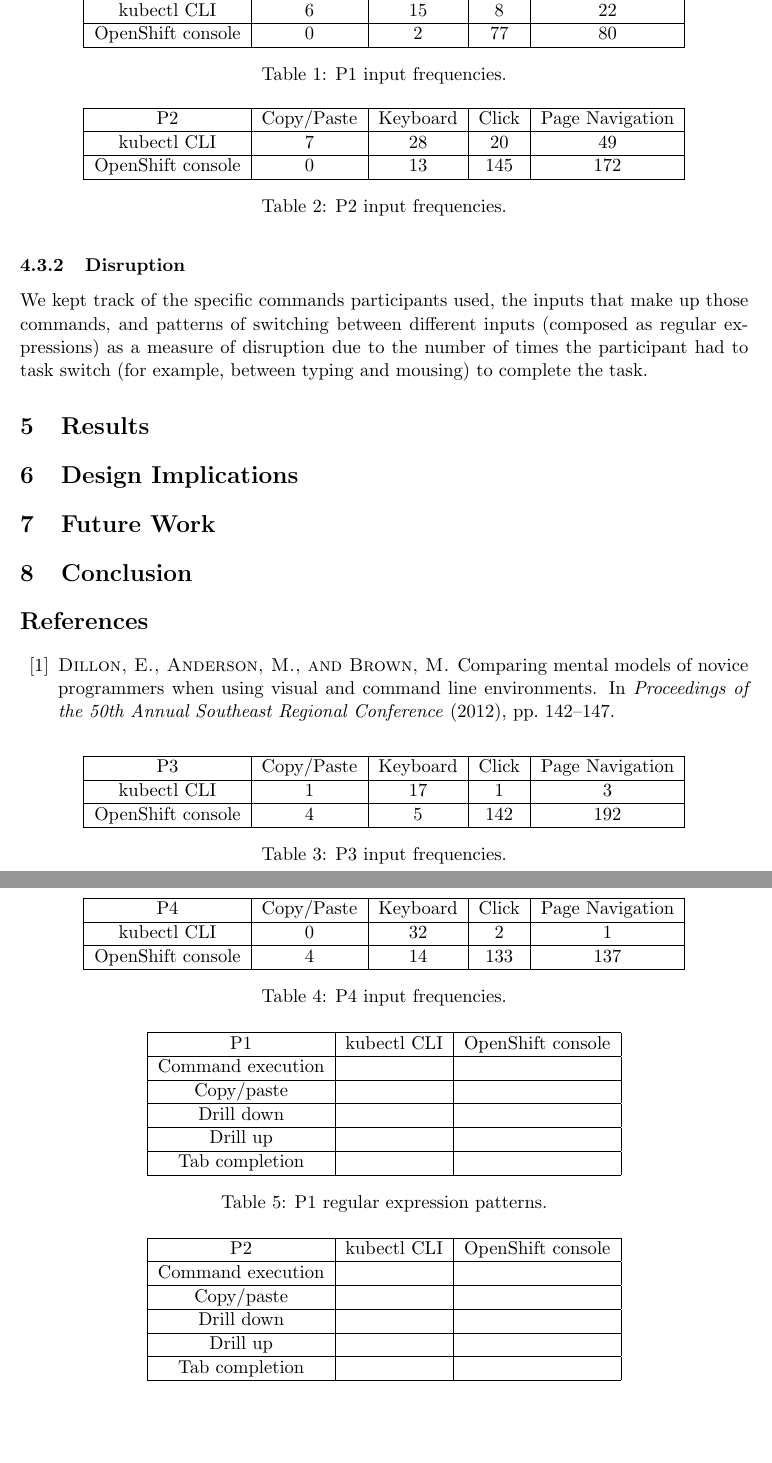
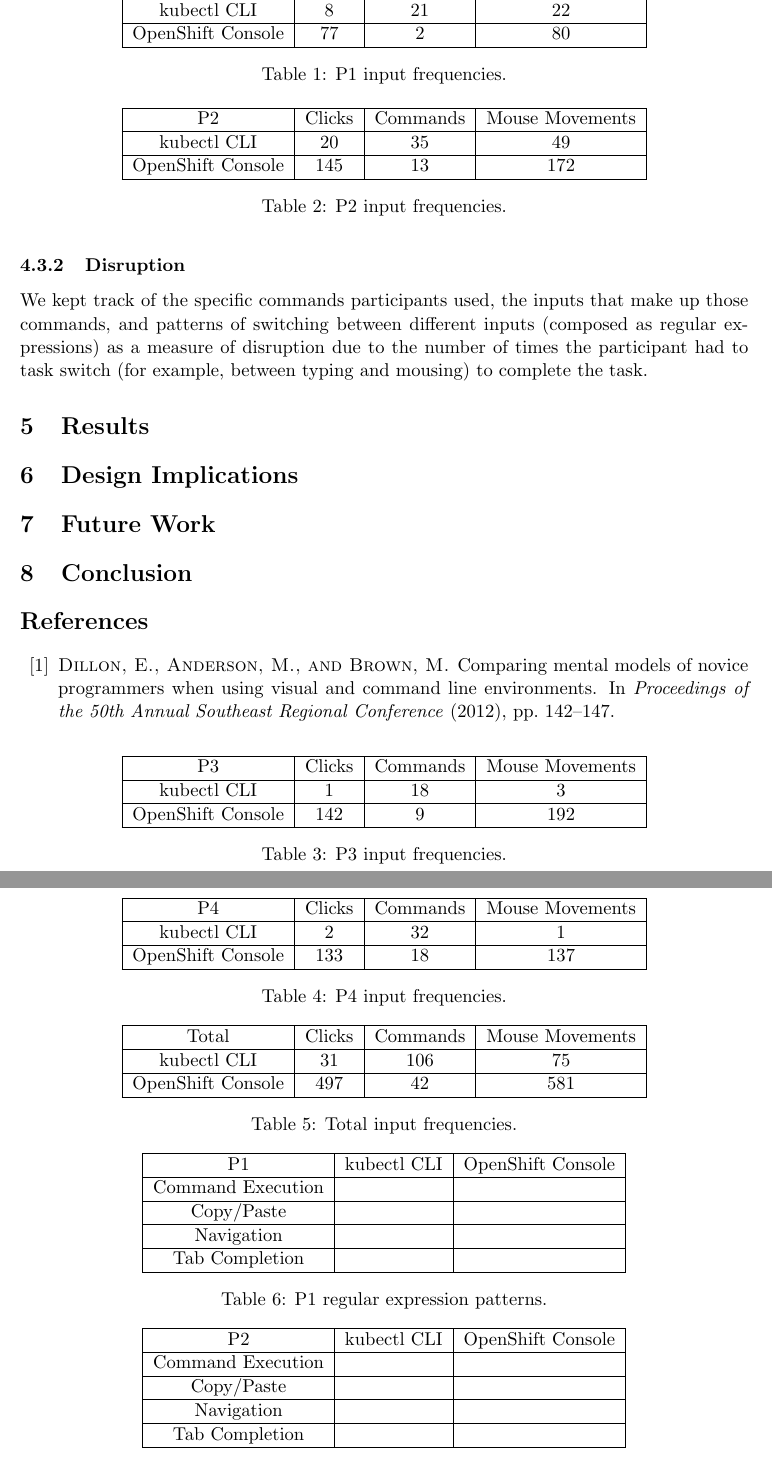
Before and after one commit to ux-studies/kubernetes-cli-console-study-2021, a LaTeX document (Draft.tex): two parts of pages 4 and 5 of 6, joined at a grey line, cut so that both start at the same text, the shorter picture padded with empty space. Compiled offline with pdfLaTeX.

Commit message:
reformat tables

```diff
--- a/Draft.tex
+++ b/Draft.tex
@@ -6,6 +6,7 @@
 \usepackage{graphicx}				% Use pdf, png, jpg, or eps§ with pdflatex; use eps in DVI mode
 								% TeX will automatically convert eps --> pdf in pdflatex
 \usepackage{array}
+\usepackage{amsmath}
 \usepackage{amssymb}
 \usepackage{todonotes}
 \usepackage{caption}
@@ -103,69 +104,87 @@
   \hline
-  kubectl CLI & 6 & 15 & 8 & 22 \\
+  kubectl CLI & 8 & 21 & 22 \\
   \hline
-  OpenShift console & 0 & 2 & 77 & 80 \\
+  OpenShift Console & 77 & 2 & 80 \\
   \hline
   \end{tabular}
  \caption{P1 input frequencies.}
+ \label{table:t1}
 \end{table}
 
 \begin{table}
  \centering
   \begin{tabular}{ | c | c | c | c | c | }
   \hline
-  P2 & Copy/Paste & Keyboard & Click & Page Navigation \\
+  P2 & Clicks & Commands & Mouse Movements \\
   \hline
-  kubectl CLI & 7 & 28 & 20 & 49 \\
+  kubectl CLI & 20 & 35 & 49 \\
   \hline
-  OpenShift console & 0 & 13 & 145 & 172 \\
+  OpenShift Console & 145 & 13 & 172 \\
   \hline
   \end{tabular}
  \caption{P2 input frequencies.}
+ \label{table:t2}
 \end{table}
 
 \begin{table}
  \centering
   \begin{tabular}{ | c | c | c | c | c | }
   \hline
-  P3 & Copy/Paste & Keyboard & Click & Page Navigation \\
+  P3 & Clicks & Commands & Mouse Movements \\
   \hline
-  kubectl CLI & 1 & 17 & 1 & 3 \\
+  kubectl CLI & 1 & 18 & 3 \\
   \hline
-  OpenShift console & 4 & 5 & 142 & 192 \\
+  OpenShift Console & 142 & 9 & 192 \\
   \hline
   \end{tabular}
  \caption{P3 input frequencies.}
+ \label{table:t3}
 \end{table}
 
 \begin{table}
  \centering
   \begin{tabular}{ | c | c | c | c | c | }
   \hline
-  P4 & Copy/Paste & Keyboard & Click & Page Navigation \\
+  P4 & Clicks & Commands & Mouse Movements \\
   \hline
-  kubectl CLI & 0 & 32 & 2 & 1 \\
+  kubectl CLI & 2 & 32 & 1 \\
   \hline
-  OpenShift console & 4 & 14 & 133 & 137 \\
+  OpenShift Console & 133 & 18 & 137 \\
   \hline
   \end{tabular}
  \caption{P4 input frequencies.}
+ \label{table:t4}
 \end{table}
+
+\begin{table}
+ \centering
+  \begin{tabular}{ | c | c | c | c | c | }
+  \hline
+  Total & Clicks & Commands & Mouse Movements \\
+  \hline
+  kubectl CLI & 31 & 106 & 75 \\
+  \hline
+  OpenShift Console & 497 & 42 & 581 \\
+  \hline
+  \end{tabular}
+ \caption{Total input frequencies.}
+ \label{table:t5}
+\end{table}
+
 
 \begin{table}
  \centering
   \begin{tabular}{ | c | c | c | }
   \hline
-  P1 & kubectl CLI & OpenShift console \\
+  P1 & kubectl CLI & OpenShift Console \\
   \hline
-  Command execution &  &  \\
+  Command Execution &  &  \\
   \hline
-  Copy/paste & & \\
+  Copy/Paste & & \\
   \hline
-  Drill down & & \\
+  Navigation & & \\
   \hline
-  Drill up & & \\
-  \hline
-  Tab completion & & \\
+  Tab Completion & & \\
   \hline
   \end{tabular}
  \caption{P1 regular expression patterns.}
@@ -175,17 +194,15 @@
  \centering
   \begin{tabular}{ | c | c | c | }
   \hline
-  P2 & kubectl CLI & OpenShift console \\
+  P2 & kubectl CLI & OpenShift Console \\
   \hline
-  Command execution &  &  \\
+  Command Execution &  &  \\
   \hline
-  Copy/paste & & \\
+  Copy/Paste & & \\
   \hline
-  Drill down & & \\
+  Navigation & & \\
   \hline
-  Drill up & & \\
-  \hline
-  Tab completion & & \\
+  Tab Completion & & \\
   \hline
   \end{tabular}
  \caption{P2 regular expression patterns.}
```
Also changed, not shown: Draft.pdf, Draft.tex (28 more changed lines), 3 other files.
